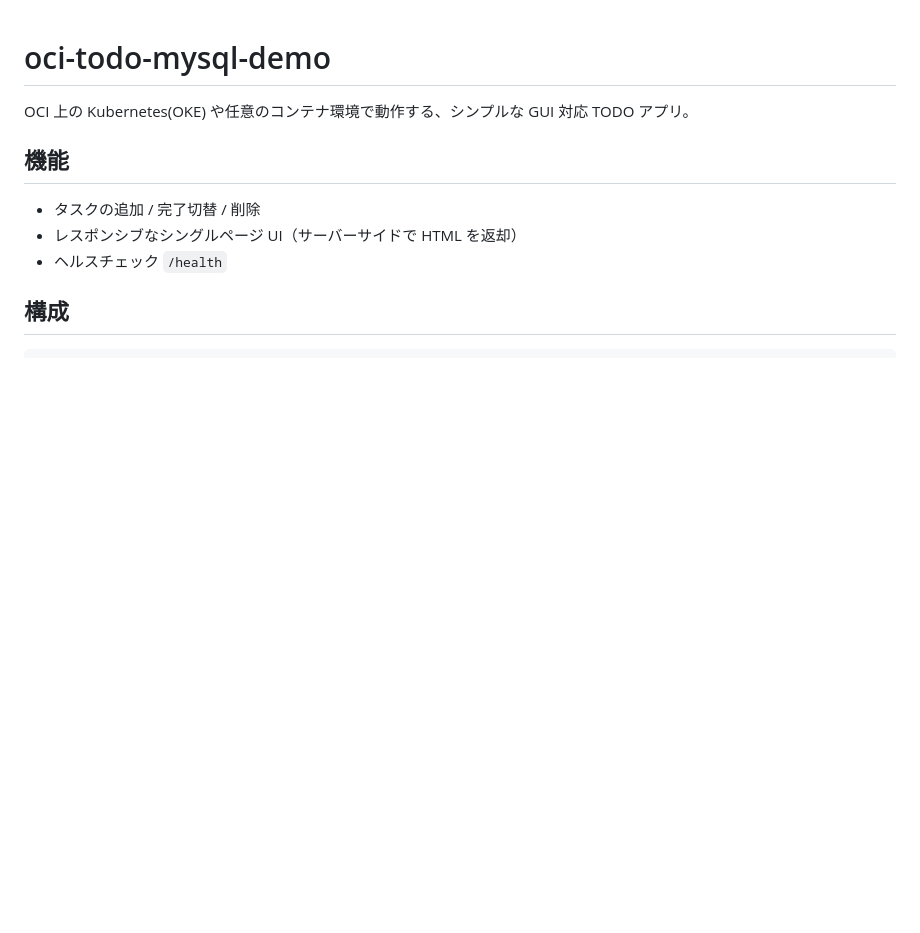
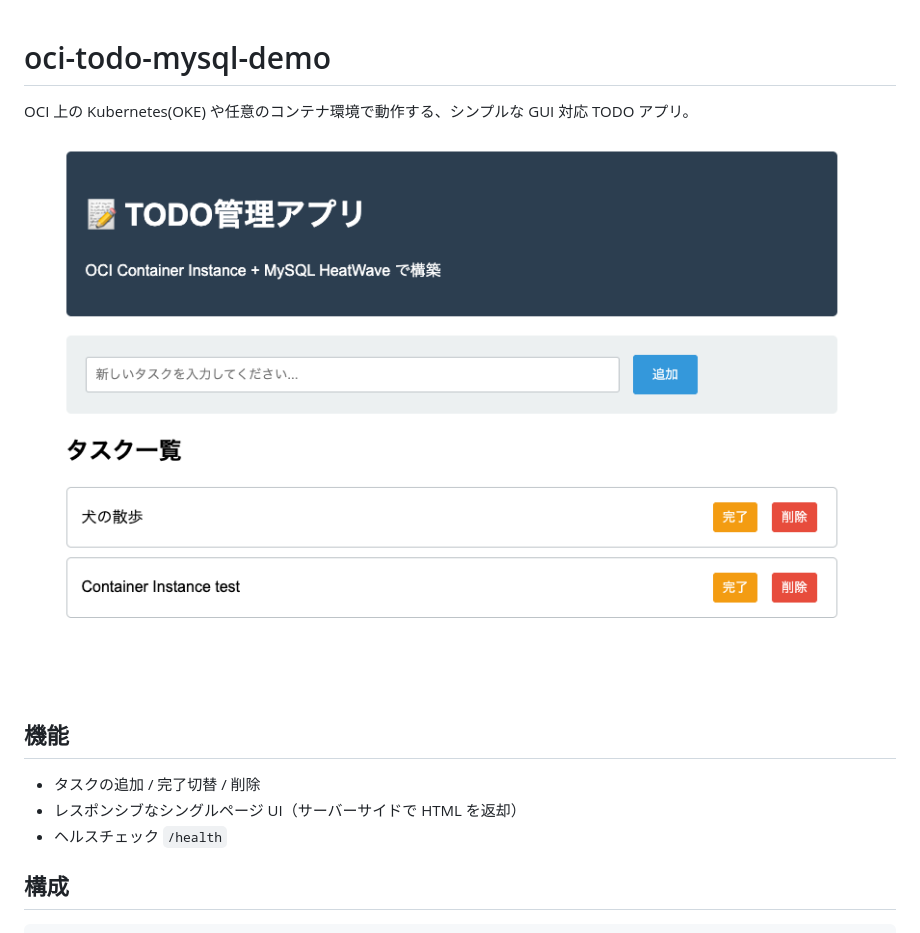
Before and after one commit to araidon/oci-todo-mysql-demo, a Markdown page: README.md, the part around the change. GitHub-like rendering; pictures changed too: appimage.png (added); blank space fills up the shorter version.

Commit message:
Add application screenshot

```diff
--- a/README.md
+++ b/README.md
@@ -1,6 +1,9 @@
 # oci-todo-mysql-demo
 
 OCI 上の Kubernetes(OKE) や任意のコンテナ環境で動作する、シンプルな GUI 対応 TODO アプリ。
+
+![アプリケーション画面](appimage.png)
+
 
 ## 機能
 - タスクの追加 / 完了切替 / 削除
```
